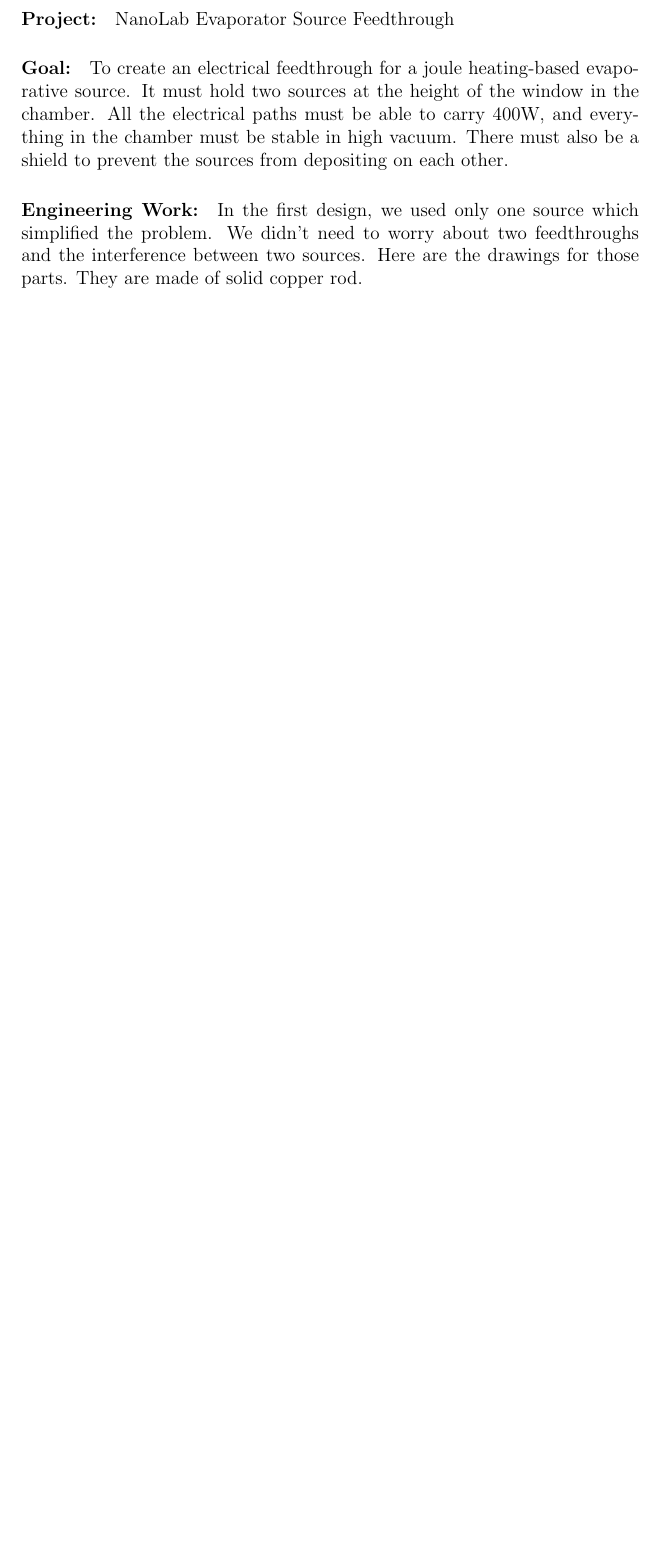
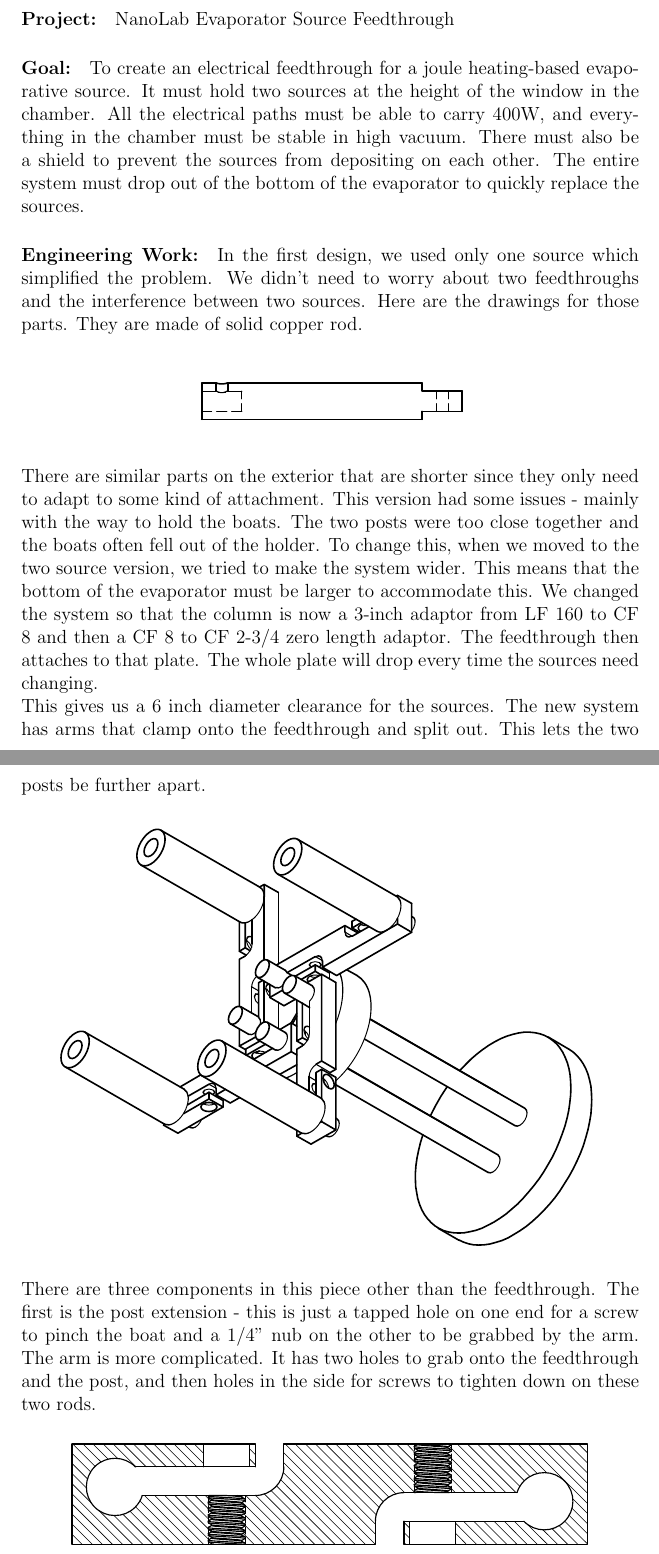
Before and after one commit to odelab/labparts, a LaTeX document (Evaporator/FeedthroughDocs/Feedthrough.tex): part of the page before the commit and two parts of pages 1 and 2 of 3 after it, the two joined at a grey line, cut so that both start at the same text, the shorter picture padded with empty space. Compiled offline with pdfLaTeX.

Commit message:
Feedthrough docs

```diff
--- a/Evaporator/FeedthroughDocs/Feedthrough.tex
+++ b/Evaporator/FeedthroughDocs/Feedthrough.tex
@@ -4,10 +4,17 @@
 \begin{document}
 
 \paragraph{Project:} NanoLab Evaporator Source Feedthrough
-\paragraph{Goal:} To create an electrical feedthrough for a joule heating-based evaporative source. It must hold two sources at the height of the window in the chamber. All the electrical paths must be able to carry 400W, and everything in the chamber must be stable in high vacuum. There must also be a shield to prevent the sources from depositing on each other.
+\paragraph{Goal:} To create an electrical feedthrough for a joule heating-based evaporative source. It must hold two sources at the height of the window in the chamber. All the electrical paths must be able to carry 400W, and everything in the chamber must be stable in high vacuum. There must also be a shield to prevent the sources from depositing on each other. The entire system must drop out of the bottom of the evaporator to quickly replace the sources.
 
 \paragraph{Engineering Work:}
 In the first design, we used only one source which simplified the problem. We didn't need to worry about two feedthroughs and the interference between two sources. Here are the drawings for those parts. They are made of solid copper rod.
 
+$$\includegraphics[scale=0.7]{fig1}$$
+There are similar parts on the exterior that are shorter since they only need to adapt to some kind of attachment. This version had some issues - mainly with the way to hold the boats. The two posts were too close together and the boats often fell out of the holder. To change this, when we moved to the two source version, we tried to make the system wider. This means that the bottom of the evaporator must be larger to accommodate this. We changed the system so that the column is now a 3-inch adaptor from LF 160 to CF 8 and then a CF 8 to CF 2-3/4 zero length adaptor. The feedthrough then attaches to that plate. The whole plate will drop every time the sources need changing. \\
+This gives us a 6 inch diameter clearance for the sources. The new system has arms that clamp onto the feedthrough and split out. This lets the two posts be further apart.
+$$\includegraphics[scale=0.7]{fig2}$$
+There are three components in this piece other than the feedthrough. The first is the post extension - this is just a tapped hole on one end for a screw to pinch the boat and a 1/4" nub on the other to be grabbed by the arm. The arm is more complicated. It has two holes to grab onto the feedthrough and the post, and then holes in the side for screws to tighten down on these two rods.
+$$\includegraphics[scale=0.5]{fig3}$$
+The copper is very flexible, so the smallest change in the diameter of the hole can dramatically affect how far the arm bends while tightening. The last piece is the Teflon washer. It pushes the four posts apart and holds a metal sheet to prevent the sources from depositing on each other. There is a small cut down the center of it to hold the sheet in place. The details of this have not been completely worked out.
 
 \end{document}
```
Also changed, not shown: Evaporator/FeedthroughDocs/Feedthrough.pdf (added), Evaporator/FeedthroughDocs/fig1.pdf (added), Evaporator/FeedthroughDocs/fig2.pdf (added), Evaporator/FeedthroughDocs/fig3.pdf (added), 3 other files.
